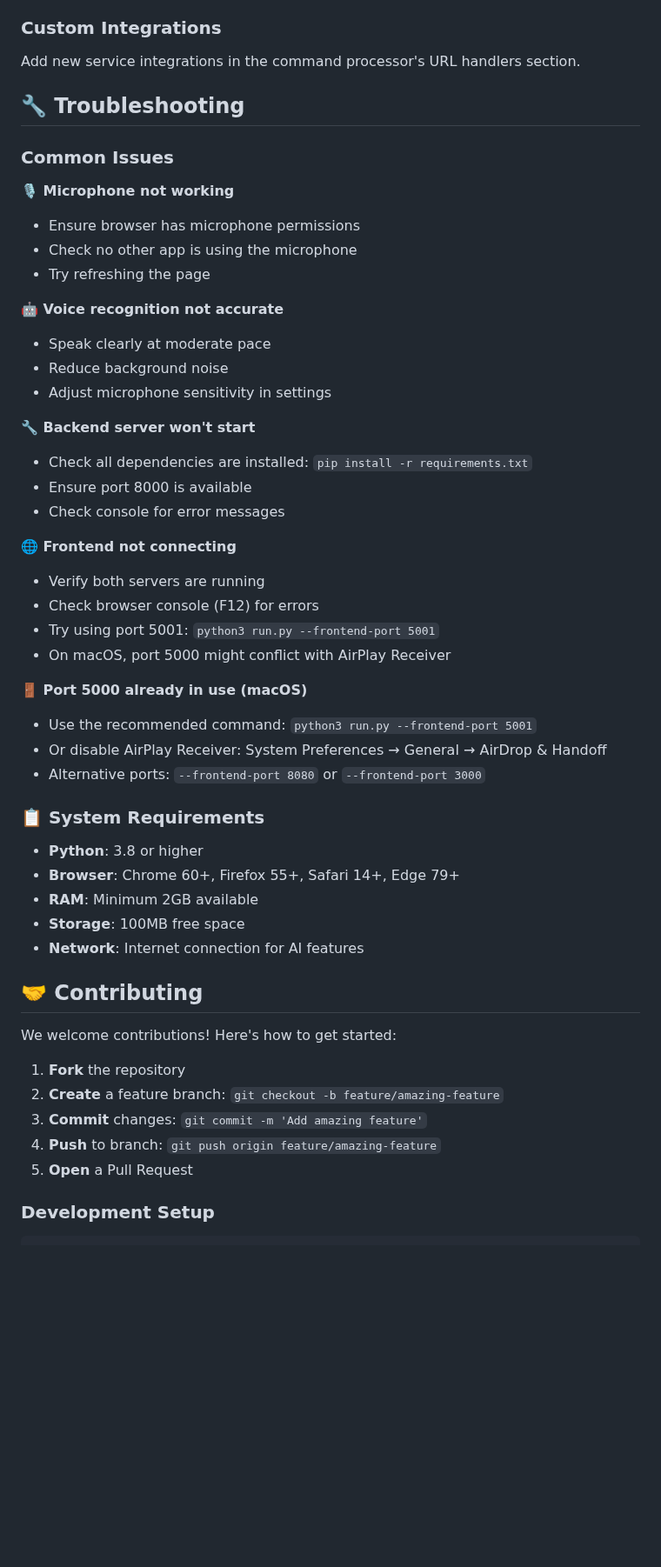
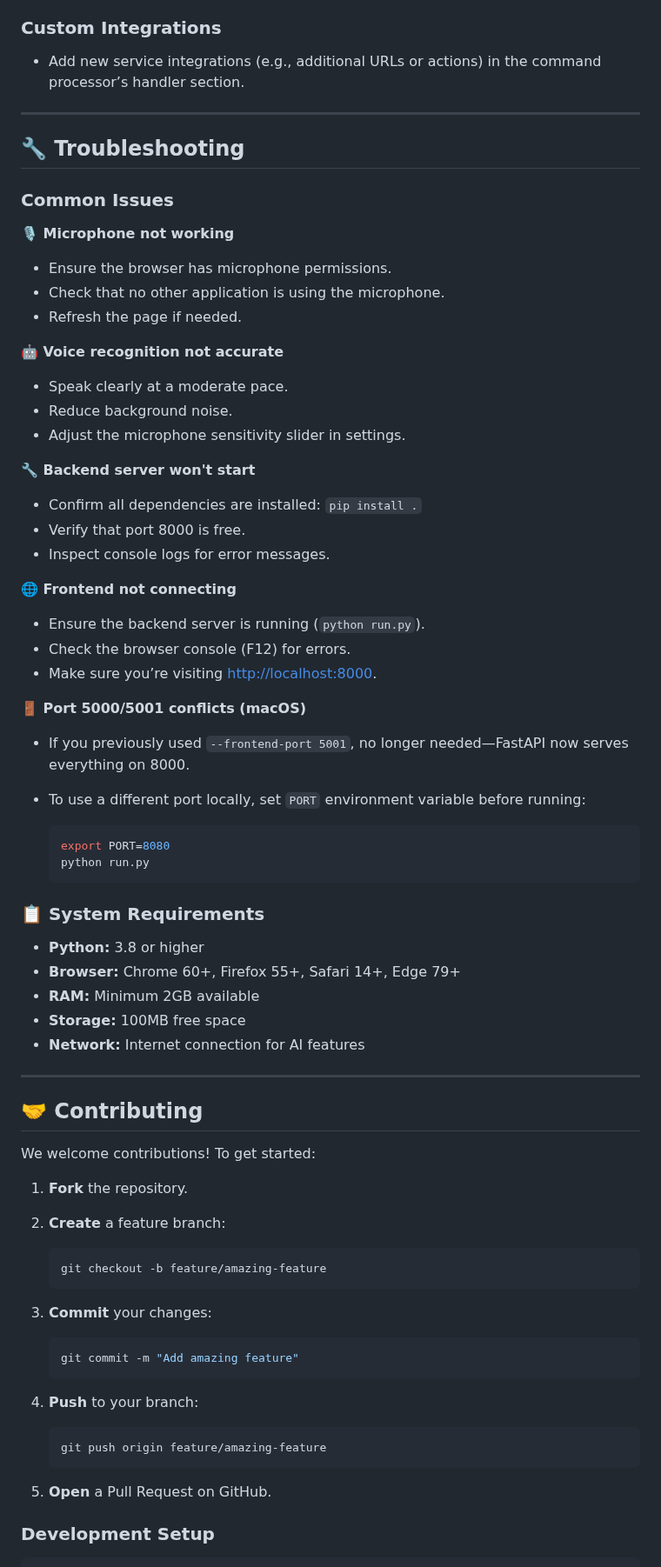
Before and after one commit to ethicalzeus07/ballsy-voice-assistant, a Markdown page: README.md, the part around one of its changes. Shown at 87% size. Drawn GitHub-style; blank space fills up the shorter version.

````diff
--- a/README.md
+++ b/README.md
@@ -219,55 +248,79 @@ Modify the `SYSTEM_PROMPT` in `app.py` to change Ballsy's personality or capabil
 
 ### Custom Integrations
 
-Add new service integrations in the command processor's URL handlers section.
+* Add new service integrations (e.g., additional URLs or actions) in the command processor’s handler section.
+
+---
 
 ## 🔧 Troubleshooting
 
 ### Common Issues
 
 **🎙️ Microphone not working**
-- Ensure browser has microphone permissions
-- Check no other app is using the microphone
-- Try refreshing the page
+
+* Ensure the browser has microphone permissions.
+* Check that no other application is using the microphone.
+* Refresh the page if needed.
 
 **🤖 Voice recognition not accurate**
-- Speak clearly at moderate pace
-- Reduce background noise
-- Adjust microphone sensitivity in settings
+
+* Speak clearly at a moderate pace.
+* Reduce background noise.
+* Adjust the microphone sensitivity slider in settings.
 
 **🔧 Backend server won't start**
-- Check all dependencies are installed: `pip install -r requirements.txt`
-- Ensure port 8000 is available
-- Check console for error messages
+
+* Confirm all dependencies are installed: `pip install .`
+* Verify that port 8000 is free.
+* Inspect console logs for error messages.
 
 **🌐 Frontend not connecting**
-- Verify both servers are running
-- Check browser console (F12) for errors
-- Try using port 5001: `python3 run.py --frontend-port 5001`
-- On macOS, port 5000 might conflict with AirPlay Receiver
 
-**🚪 Port 5000 already in use (macOS)**
-- Use the recommended command: `python3 run.py --frontend-port 5001`
-- Or disable AirPlay Receiver: System Preferences → General → AirDrop & Handoff
-- Alternative ports: `--frontend-port 8080` or `--frontend-port 3000`
+* Ensure the backend server is running (`python run.py`).
+* Check the browser console (F12) for errors.
+* Make sure you’re visiting [http://localhost:8000](http://localhost:8000).
+
+**🚪 Port 5000/5001 conflicts (macOS)**
+
+* If you previously used `--frontend-port 5001`, no longer needed—FastAPI now serves everything on 8000.
+* To use a different port locally, set `PORT` environment variable before running:
+
+  ```bash
+  export PORT=8080
+  python run.py
+  ```
 
 ### 📋 System Requirements
 
-- **Python**: 3.8 or higher
-- **Browser**: Chrome 60+, Firefox 55+, Safari 14+, Edge 79+
-- **RAM**: Minimum 2GB available
-- **Storage**: 100MB free space
-- **Network**: Internet connection for AI features
+* **Python:** 3.8 or higher
+* **Browser:** Chrome 60+, Firefox 55+, Safari 14+, Edge 79+
+* **RAM:** Minimum 2GB available
+* **Storage:** 100MB free space
+* **Network:** Internet connection for AI features
+
+---
 
 ## 🤝 Contributing
 
-We welcome contributions! Here's how to get started:
+We welcome contributions! To get started:
 
-1. **Fork** the repository
-2. **Create** a feature branch: `git checkout -b feature/amazing-feature`
-3. **Commit** changes: `git commit -m 'Add amazing feature'`
-4. **Push** to branch: `git push origin feature/amazing-feature`
-5. **Open** a Pull Request
+1. **Fork** the repository.
+2. **Create** a feature branch:
+
+   ```bash
+   git checkout -b feature/amazing-feature
+   ```
+3. **Commit** your changes:
+
+   ```bash
+   git commit -m "Add amazing feature"
+   ```
+4. **Push** to your branch:
+
+   ```bash
+   git push origin feature/amazing-feature
+   ```
+5. **Open** a Pull Request on GitHub.
 
 ### Development Setup
 
````
Also changed, not shown: other parts of README.md (+156 -140 lines).
